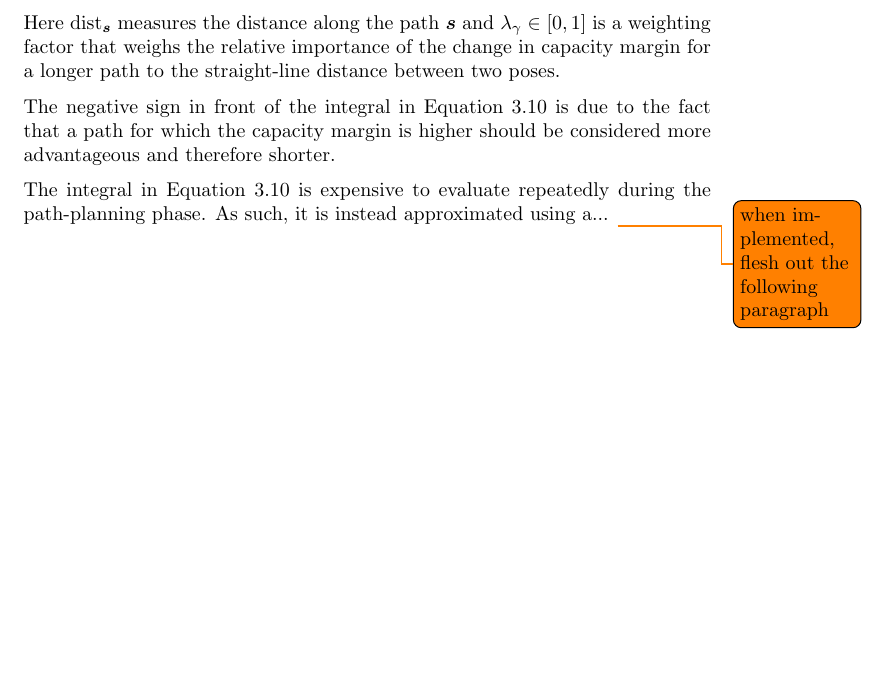
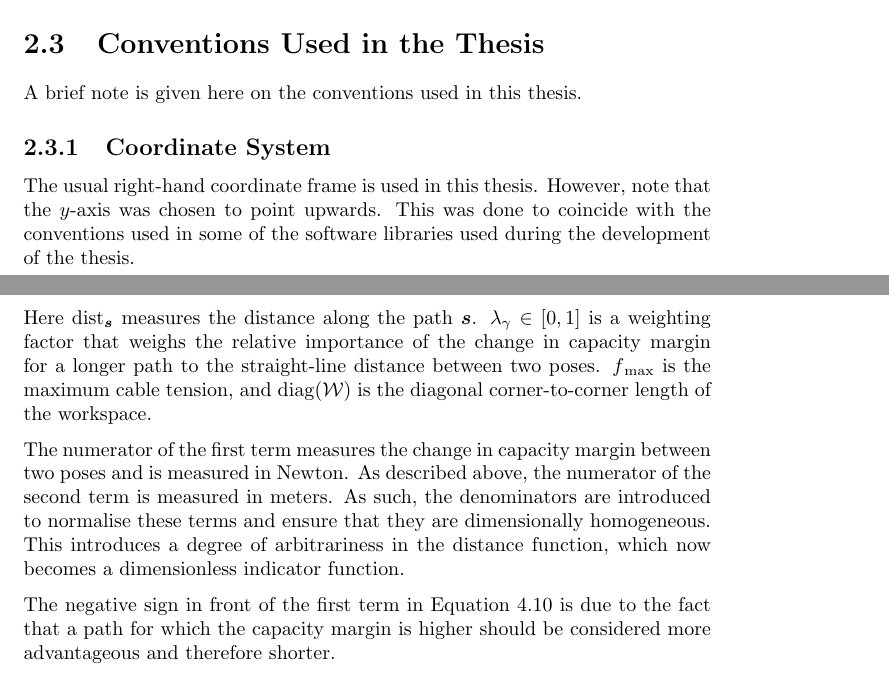
Before and after one commit to hendrik-s-debruin/thesis, a LaTeX thesis (main.tex, which reads chapters/overview/overview.tex, chapters/sampling/subs/distance_measure.tex): part of page 19 of 40 before the commit and two parts of pages 16 and 31 of 54 after it, the two joined at a grey line, cut at the place of the change, the shorter picture padded with empty space. Compiled offline with pdfLaTeX.

Commit message:
small notes

```diff
--- a/chapters/overview/overview.tex
+++ b/chapters/overview/overview.tex
@@ -168,3 +168,14 @@
 		Chapter~\ref{chap:architecture_developed}. Finally,
 		Chapter~\ref{chap:experimental_results} discusses some experimental
 		results.
+
+	\section{Conventions Used in the Thesis}
+
+		A brief note is given here on the conventions used in this thesis.
+
+		\subsection{Coordinate System}
+
+			The usual right-hand coordinate frame is used in this thesis.
+			However, note that the $y$-axis was chosen to point upwards. This
+			was done to coincide with the conventions used in some of the
+			software libraries used during the development of the thesis.
--- a/chapters/sampling/subs/distance_measure.tex
+++ b/chapters/sampling/subs/distance_measure.tex
@@ -96,20 +103,31 @@
 		\(
 			\dist_{\pathsym}
 		\)
-		measures the distance along the path $\pathsym$ and
+		measures the distance along the path $\pathsym$.
 		\(
 			\gain_{\capacitymargin} \in [0, 1]
 		\)
 		is a weighting factor that weighs the relative importance of the change
 		in capacity margin for a longer path to the straight-line distance
 		between two poses.
+		\(
+			\forcemag_{\max}
+		\)
+		is the maximum cable tension, and
+		\(
+			\diag(\workspace)
+		\)
+		is the diagonal corner-to-corner length of the workspace.
 
-		The negative sign in front of the integral in
+		The numerator of the first term measures the change in capacity margin
+		between two poses and is measured in Newton. As described above, the
+		numerator of the second term is measured in meters. As such, the
+		denominators are introduced to normalise these terms and ensure that
+		they are dimensionally homogeneous. This introduces a degree of
+		arbitrariness in the distance function, which now becomes a
+		dimensionless indicator function.
+
+		The negative sign in front of the first term in
 		Equation~\ref{eq:distance_measure_capcity_margin} is due to the fact
 		that a path for which the capacity margin is higher should be considered
 		more advantageous and therefore shorter.
-
-		The integral in Equation~\ref{eq:distance_measure_capcity_margin} is
-		expensive to evaluate repeatedly during the path-planning phase. As
-		such, it is instead approximated using a...
-		\todo{when implemented, flesh out the following paragraph}
```
Also changed, not shown: chapters/architecture_developed/architecture_developed.tex (added, +4 -0 lines), chapters/experimental_validation/experimental_validation.tex (added, +7 -0 lines), main.tex (+16 -16 lines), chapters/sampling/subs/distance_measure.tex (15 more changed lines).
